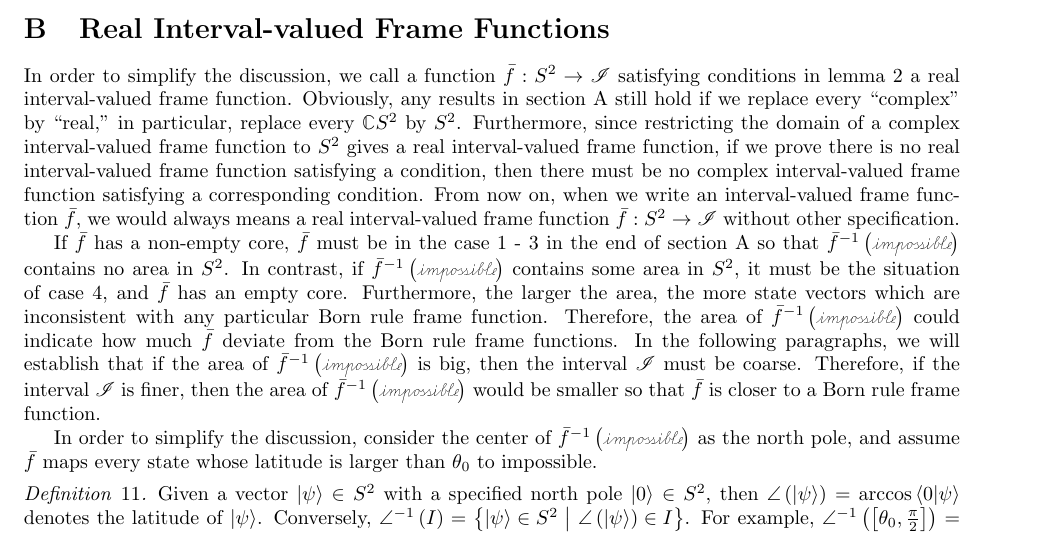
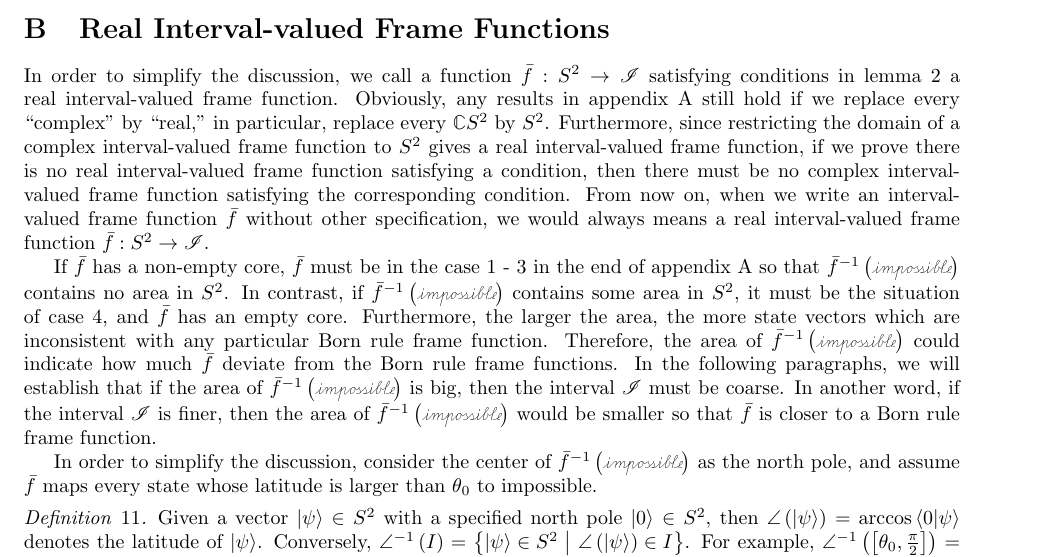
Before and after one commit to yuttai/Contextuality-and-Nonlocality-in-Discrete-Quantum-Theory, a LaTeX document (prop.tex): part of page 17 of 20, cut so that both start at the same text. Compiled offline with pdfLaTeX.

Commit message:
prop.tex \section{Real Interval-valued Frame Functions} Updating...

```diff
--- a/prop.tex
+++ b/prop.tex
@@ -1070,20 +1070,19 @@ we could have some idea of the pure states in core.
 
 In order to simplify the discussion, we call a function~$\bar{f}:S^{2}\rightarrow\mathscr{I}$
 satisfying conditions in lemma~\ref{lemma:interval-valued-frame-function}
-a real interval-valued frame function. Obviously, any results in section~\ref{sec:Interval-valued-Frame-Functions}
+a real interval-valued frame function. Obviously, any results in appendix~\ref{sec:Interval-valued-Frame-Functions}
 still hold if we replace every ``complex'' by ``real,'' in particular,
 replace every $\mathbb{C}S^{2}$ by $S^{2}$. Furthermore, since restricting
 the domain of a complex interval-valued frame function to $S^{2}$
 gives a real interval-valued frame function, if we prove there is
 no real interval-valued frame function satisfying a condition, then
 there must be no complex interval-valued frame function satisfying
-a corresponding condition. From now on, when we write an interval-valued
-frame function~$\bar{f}$, we would always means a real interval-valued
-frame function~$\bar{f}:S^{2}\rightarrow\mathscr{I}$ without other
-specification.
+the corresponding condition. From now on, when we write an interval-valued
+frame function~$\bar{f}$ without other specification, we would always
+means a real interval-valued frame function~$\bar{f}:S^{2}\rightarrow\mathscr{I}$.
 
 If $\bar{f}$ has a non-empty core, $\bar{f}$ must be in the case
-1 - 3 in the end of section~\ref{sec:Interval-valued-Frame-Functions}
+1 - 3 in the end of appendix~\ref{sec:Interval-valued-Frame-Functions}
 so that $\bar{f}^{-1}\left(\imposs\right)$ contains no area in $S^{2}$.
 In contrast, if $\bar{f}^{-1}\left(\imposs\right)$ contains some
 area in $S^{2}$, it must be the situation of case 4, and $\bar{f}$
@@ -1093,9 +1092,9 @@ function. Therefore, the area of $\bar{f}^{-1}\left(\imposs\right)$
 could indicate how much $\bar{f}$ deviate from the Born rule frame
 functions. In the following paragraphs, we will establish that if
 the area of $\bar{f}^{-1}\left(\imposs\right)$ is big, then the interval~$\mathscr{I}$
-must be coarse. Therefore, if the interval~$\mathscr{I}$ is finer,
-then the area of $\bar{f}^{-1}\left(\imposs\right)$ would be smaller
-so that $\bar{f}$ is closer to a Born rule frame function.
+must be coarse. In another word, if the interval~$\mathscr{I}$ is
+finer, then the area of $\bar{f}^{-1}\left(\imposs\right)$ would
+be smaller so that $\bar{f}$ is closer to a Born rule frame function.
 
 In order to simplify the discussion, consider the center of $\bar{f}^{-1}\left(\imposs\right)$
 as the north pole, and assume $\bar{f}$ maps every state whose latitude
```
Also changed, not shown: 2 other files.
